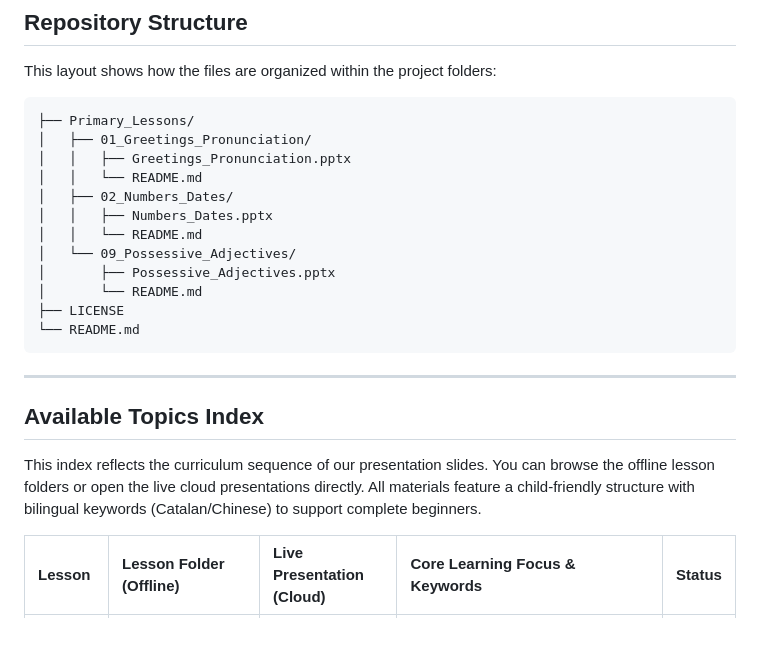
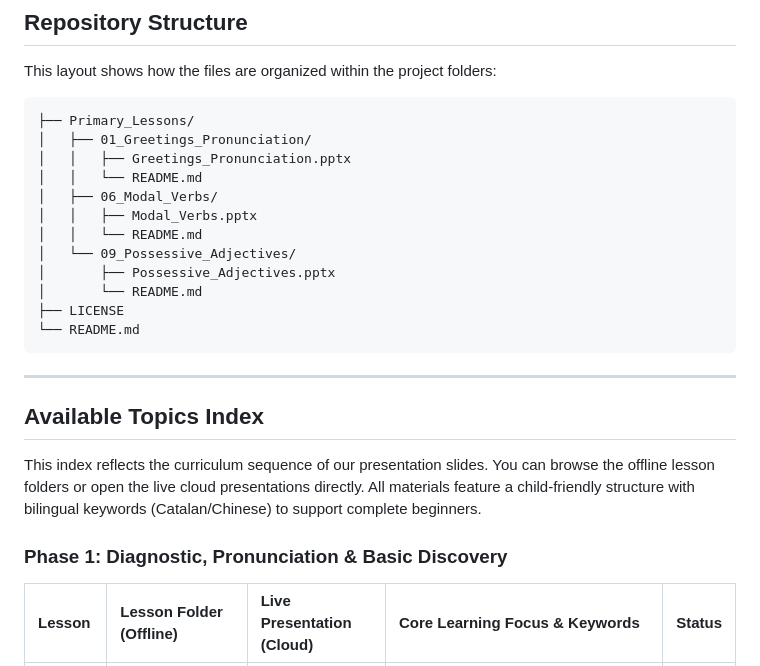
Before and after one commit to ritazhengruiwen-000/Catalan_Teaching_PPTs, a Markdown page: README.md, the part around one of its changes. GitHub-like rendering; blank space fills up the shorter version.

```diff
--- a/README.md
+++ b/README.md
@@ -31,8 +34,8 @@ This layout shows how the files are organized within the project folders:
 │   ├── 01_Greetings_Pronunciation/
 │   │   ├── Greetings_Pronunciation.pptx
 │   │   └── README.md
-│   ├── 02_Numbers_Dates/
-│   │   ├── Numbers_Dates.pptx
+│   ├── 06_Modal_Verbs/
+│   │   ├── Modal_Verbs.pptx
 │   │   └── README.md
 │   └── 09_Possessive_Adjectives/
 │       ├── Possessive_Adjectives.pptx
@@ -47,5 +50,7 @@ This layout shows how the files are organized within the project folders:
 
 This index reflects the curriculum sequence of our presentation slides. You can browse the offline lesson folders or open the live cloud presentations directly. All materials feature a child-friendly structure with bilingual keywords (Catalan/Chinese) to support complete beginners.
 
+### Phase 1: Diagnostic, Pronunciation & Basic Discovery
+
 | Lesson | Lesson Folder (Offline) | Live Presentation (Cloud) | Core Learning Focus & Keywords | Status |
 | :--- | :--- | :--- | :--- | :--- |
```
Also changed, not shown: other parts of README.md (+22 -14 lines).
